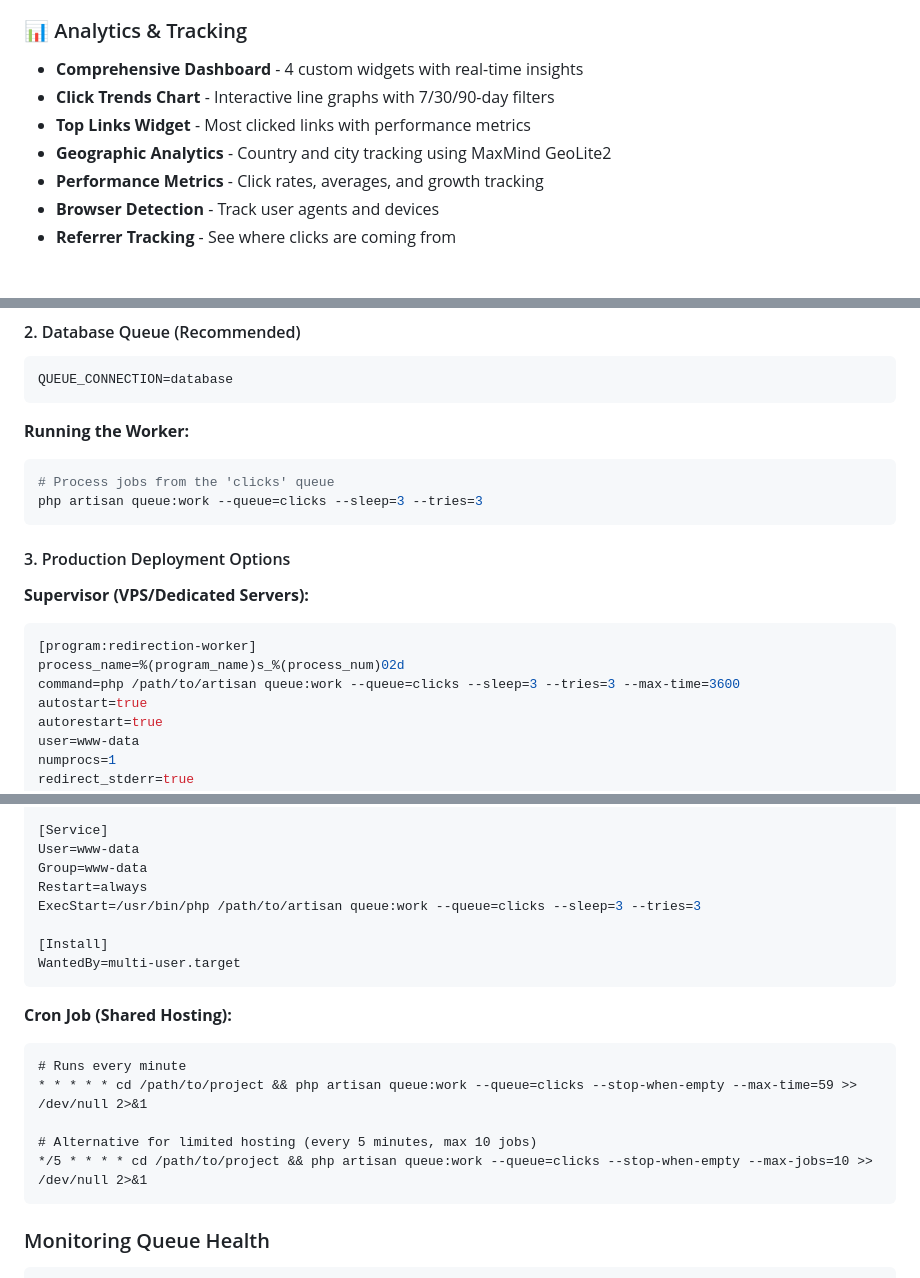
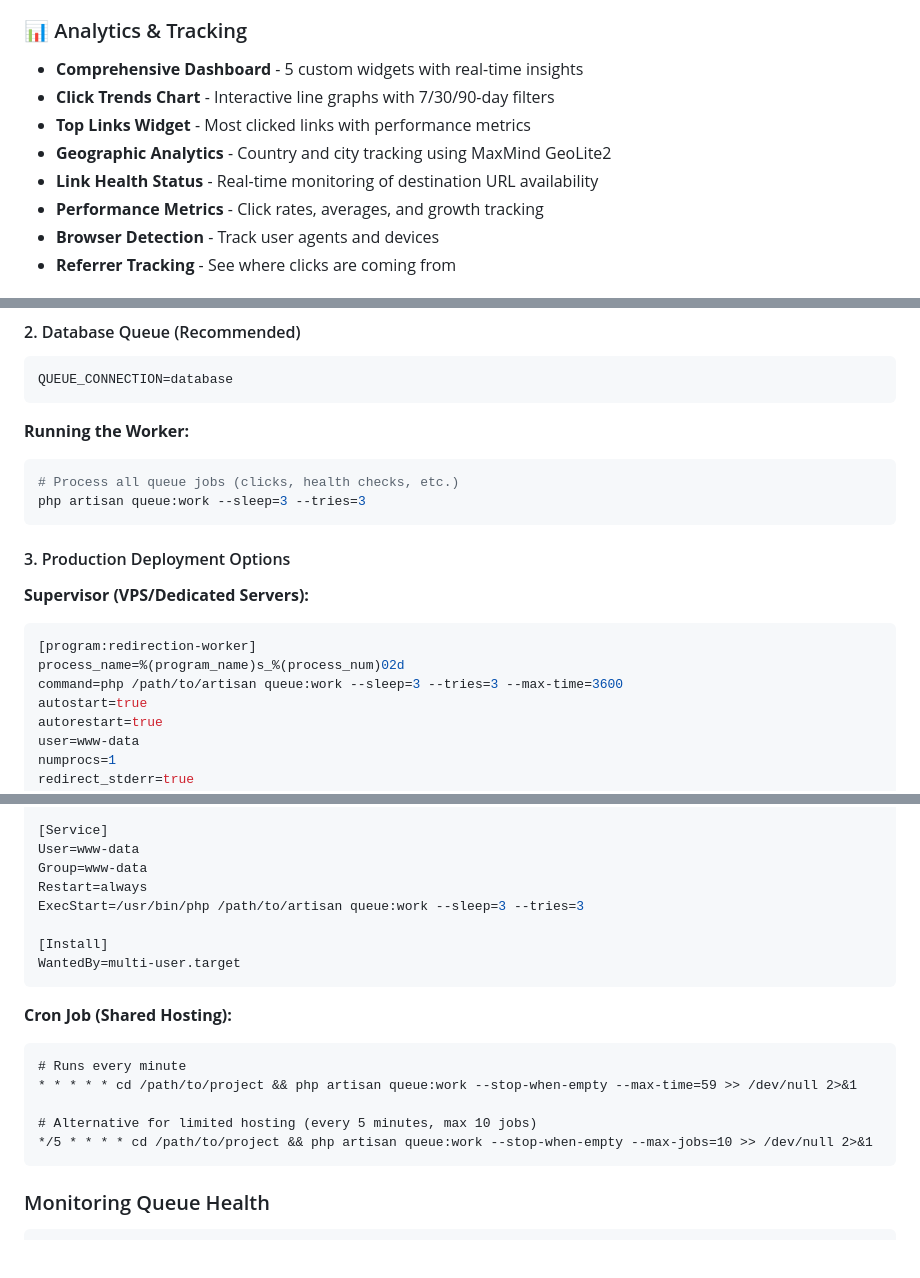
Before and after one commit to mikaelosterberg/link-shortener, a Markdown page: README.md, 3 parts joined by grey strips. Rendered like a GitHub page; blank space fills up the shorter version.

````diff
--- a/README.md
+++ b/README.md
@@ -13,10 +13,11 @@ A modern URL shortening service built with Laravel and Filament, featuring geogr
 - **QR Code Generation** - Instant QR codes with multiple download formats
 
 ### 📊 Analytics & Tracking
-- **Comprehensive Dashboard** - 4 custom widgets with real-time insights
+- **Comprehensive Dashboard** - 5 custom widgets with real-time insights
 - **Click Trends Chart** - Interactive line graphs with 7/30/90-day filters
 - **Top Links Widget** - Most clicked links with performance metrics
 - **Geographic Analytics** - Country and city tracking using MaxMind GeoLite2
+- **Link Health Status** - Real-time monitoring of destination URL availability
 - **Performance Metrics** - Click rates, averages, and growth tracking
 - **Browser Detection** - Track user agents and devices
 - **Referrer Tracking** - See where clicks are coming from
@@ -446,8 +465,8 @@ QUEUE_CONNECTION=database
 
 **Running the Worker:**
 ```bash
-# Process jobs from the 'clicks' queue
-php artisan queue:work --queue=clicks --sleep=3 --tries=3
+# Process all queue jobs (clicks, health checks, etc.)
+php artisan queue:work --sleep=3 --tries=3
 ```
 
 #### 3. Production Deployment Options
@@ -456,7 +475,7 @@ php artisan queue:work --queue=clicks --sleep=3 --tries=3
 ```ini
 [program:redirection-worker]
 process_name=%(program_name)s_%(process_num)02d
-command=php /path/to/artisan queue:work --queue=clicks --sleep=3 --tries=3 --max-time=3600
+command=php /path/to/artisan queue:work --sleep=3 --tries=3 --max-time=3600
 autostart=true
 autorestart=true
 user=www-data
@@ -475,7 +494,7 @@ After=network.target
 User=www-data
 Group=www-data
 Restart=always
-ExecStart=/usr/bin/php /path/to/artisan queue:work --queue=clicks --sleep=3 --tries=3
+ExecStart=/usr/bin/php /path/to/artisan queue:work --sleep=3 --tries=3
 
 [Install]
 WantedBy=multi-user.target
@@ -484,10 +503,10 @@ WantedBy=multi-user.target
 **Cron Job (Shared Hosting):**
 ```cron
 # Runs every minute
-* * * * * cd /path/to/project && php artisan queue:work --queue=clicks --stop-when-empty --max-time=59 >> /dev/null 2>&1
+* * * * * cd /path/to/project && php artisan queue:work --stop-when-empty --max-time=59 >> /dev/null 2>&1
 
 # Alternative for limited hosting (every 5 minutes, max 10 jobs)
-*/5 * * * * cd /path/to/project && php artisan queue:work --queue=clicks --stop-when-empty --max-jobs=10 >> /dev/null 2>&1
+*/5 * * * * cd /path/to/project && php artisan queue:work --stop-when-empty --max-jobs=10 >> /dev/null 2>&1
 ```
 
 ### Monitoring Queue Health
````
Also changed, not shown: other parts of README.md (+27 -9 lines), claude.md (+3 -0 lines).
